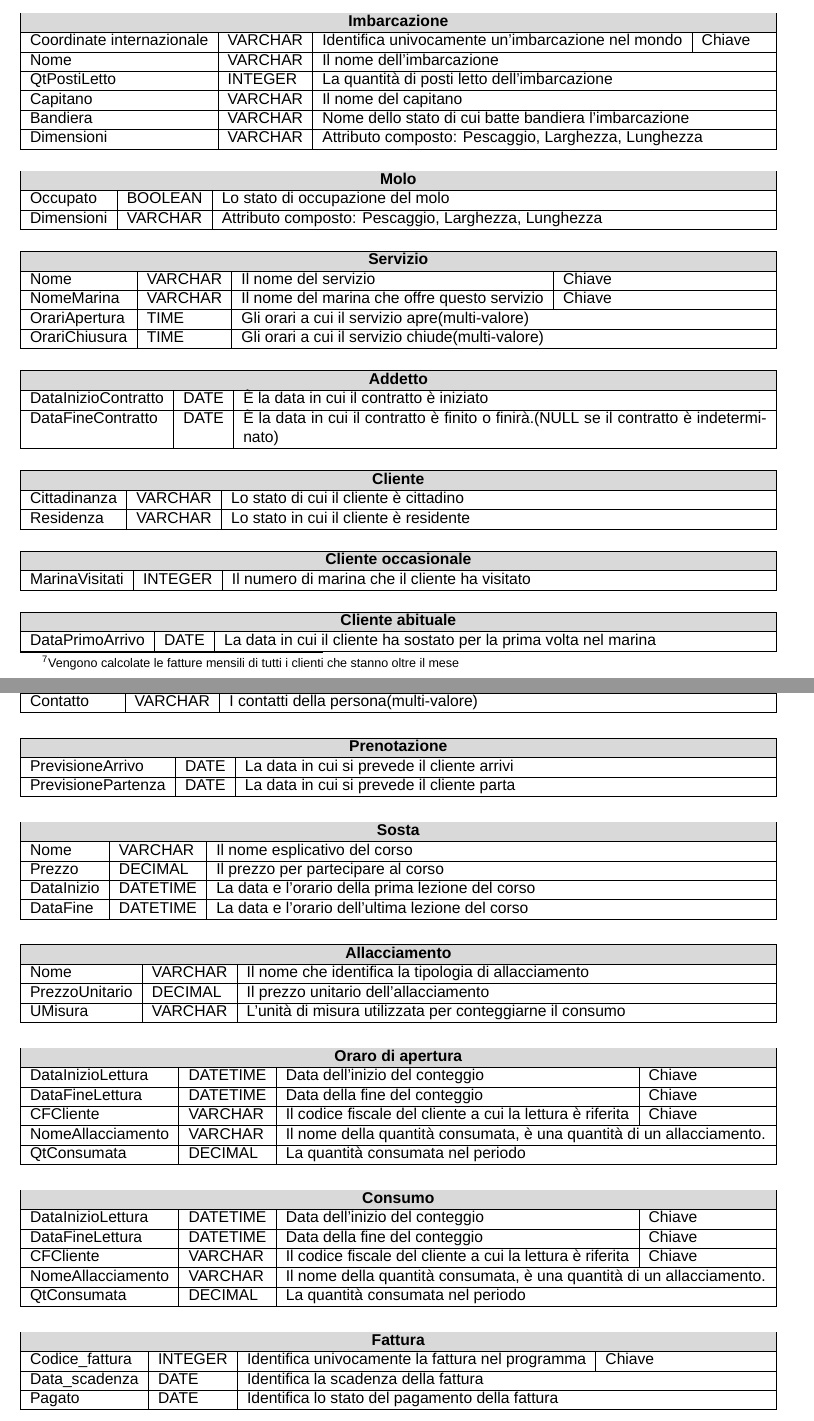
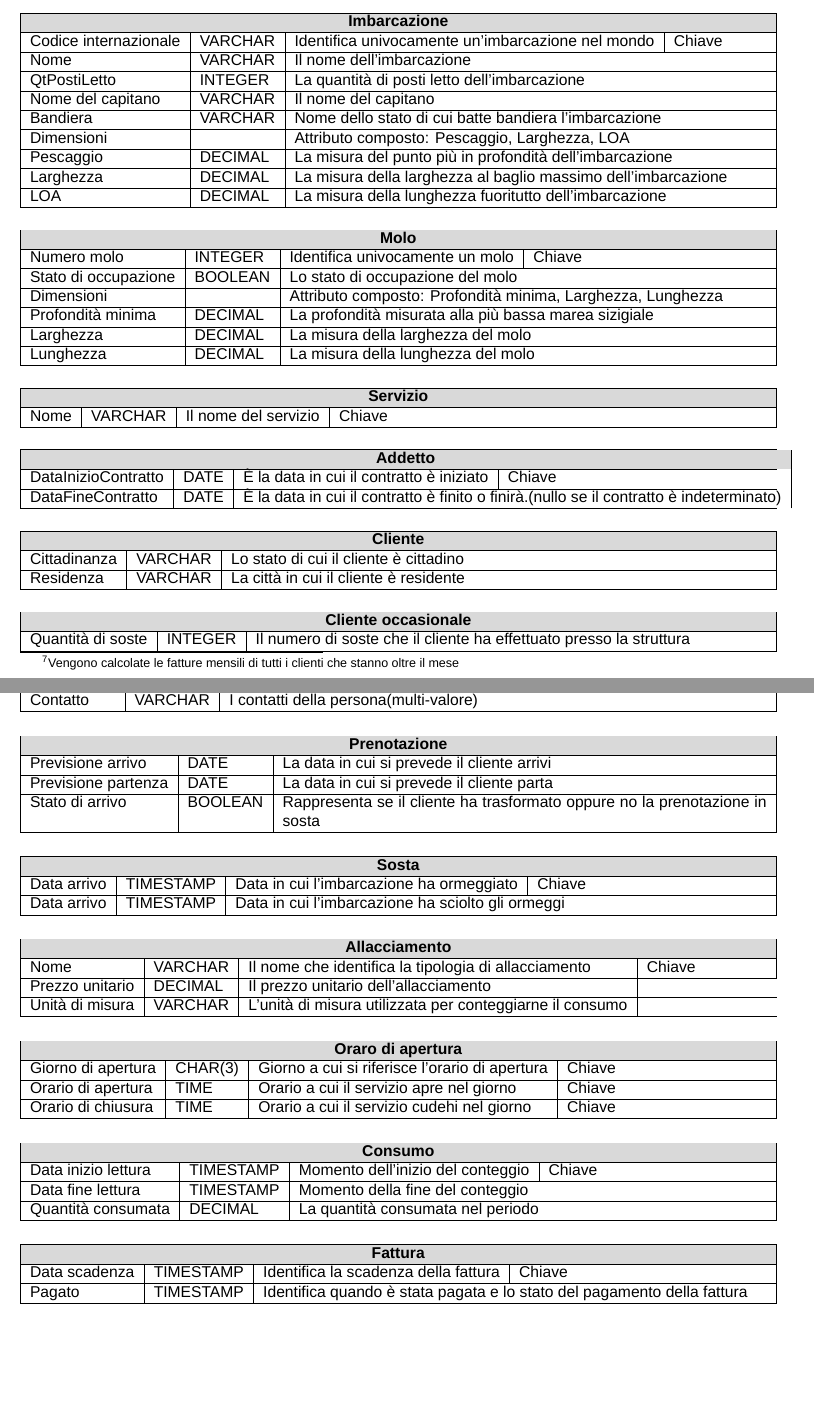
Before and after one commit to alessandro-massarenti/Progetto-basi-di-dati-2022, a LaTeX document (src_relazione_tex/main.tex, which reads src_relazione_tex/contenuti/progettazione_concettuale.tex): two parts of pages 5 and 6 of 13, joined at a grey line, cut so that both start at the same text, the shorter picture padded with empty space. Compiled offline with XeLaTeX; a missing font is replaced by an installed copy or a similar font.

Commit message:
Completata l'analisi delle entità

```diff
--- a/src_relazione_tex/contenuti/progettazione_concettuale.tex
+++ b/src_relazione_tex/contenuti/progettazione_concettuale.tex
@@ -9,31 +9,46 @@
         \rowcolor{gray!30}
         \multicolumn{4}{|c|}{\textbf{Imbarcazione}}\\
         \hline
-        Coordinate internazionale & VARCHAR & Identifica univocamente un'imbarcazione nel mondo & Chiave \\
+        Codice internazionale & VARCHAR & Identifica univocamente un'imbarcazione nel mondo & Chiave\\
         \hline
         Nome & VARCHAR & \multicolumn{2}{l|}{Il nome dell'imbarcazione} \\
         \hline
         QtPostiLetto & INTEGER & \multicolumn{2}{l|}{La quantità di posti letto dell'imbarcazione} \\
         \hline
-        Capitano & VARCHAR & \multicolumn{2}{l|}{Il nome del capitano} \\
+        Nome del capitano & VARCHAR & \multicolumn{2}{l|}{Il nome del capitano} \\
         \hline
         Bandiera & VARCHAR & \multicolumn{2}{l|}{Nome dello stato di cui batte bandiera l'imbarcazione} \\
         \hline
-        Dimensioni & VARCHAR & \multicolumn{2}{l|}{Attributo composto: Pescaggio, Larghezza, Lunghezza} \\
+        Dimensioni &  & \multicolumn{2}{l|}{Attributo composto: Pescaggio, Larghezza, LOA} \\
+        \hline
+        Pescaggio & DECIMAL & \multicolumn{2}{l|}{La misura del punto più in profondità dell'imbarcazione} \\
+        \hline
+        Larghezza & DECIMAL & \multicolumn{2}{l|}{La misura della larghezza al baglio massimo dell'imbarcazione} \\
+        \hline
+        LOA & DECIMAL & \multicolumn{2}{l|}{La misura della lunghezza fuoritutto dell'imbarcazione} \\
         \hline
     \end{tabularx}
 \end{center}
 
 %Molo
 \begin{center}
-    \begin{tabularx}{\textwidth}{|l|l|X|}
+    \begin{tabularx}{\textwidth}{|l|l|l|X|}
         \hline
         \rowcolor{gray!30}
-        \multicolumn{3}{|c|}{\textbf{Molo}}\\
+        \multicolumn{4}{|c|}{\textbf{Molo}}\\
+
         \hline
-        Occupato & BOOLEAN & Lo stato di occupazione del molo\\
+        Numero molo & INTEGER & Identifica univocamente un molo & Chiave\\
         \hline
-        Dimensioni & VARCHAR & Attributo composto: Pescaggio, Larghezza, Lunghezza \\
+        Stato di occupazione & BOOLEAN &\multicolumn{2}{l|}{ Lo stato di occupazione del molo}\\
+        \hline
+        Dimensioni &  & \multicolumn{2}{l|}{Attributo composto: Profondità minima, Larghezza, Lunghezza} \\
+        \hline
+        Profondità minima & DECIMAL & \multicolumn{2}{l|}{La profondità misurata alla più bassa marea sizigiale} \\
+        \hline
+        Larghezza & DECIMAL & \multicolumn{2}{l|}{La misura della larghezza del molo} \\
+        \hline
+        Lunghezza & DECIMAL & \multicolumn{2}{l|}{La misura della lunghezza del molo} \\
         \hline
     \end{tabularx}
 \end{center}
@@ -47,26 +62,20 @@
         \hline
         Nome & VARCHAR & Il nome del servizio & Chiave \\
         \hline
-        NomeMarina & VARCHAR & Il nome del marina che offre questo servizio & Chiave \\
-        \hline
-        OrariApertura & TIME & \multicolumn{2}{l|}{Gli orari a cui il servizio apre(multi-valore)} \\
-        \hline
-        OrariChiusura & TIME & \multicolumn{2}{l|}{Gli orari a cui il servizio chiude(multi-valore)} \\
-        \hline
     \end{tabularx}
 \end{center}
 
 
 %Addetto
 \begin{center}
-    \begin{tabularx}{\textwidth}{|l|l|X|}
+    \begin{tabularx}{\textwidth}{|l|l|l|X|}
         \hline
         \rowcolor{gray!30}
-        \multicolumn{3}{|c|}{\textbf{Addetto}}\\
+        \multicolumn{4}{|c|}{\textbf{Addetto}}\\
         \hline
-        DataInizioContratto & DATE & È la data in cui il contratto è iniziato\\
+        DataInizioContratto & DATE & È la data in cui il contratto è iniziato & Chiave\\
         \hline
-        DataFineContratto & DATE & È la data in cui il contratto è finito o finirà.(NULL se il contratto è indeterminato)\\
+        DataFineContratto & DATE &\multicolumn{2}{l|}{ È la data in cui il contratto è finito o finirà.(nullo se il contratto è indeterminato)}\\
         \hline
     \end{tabularx}
 \end{center}
@@ -80,7 +89,7 @@
         \hline
         Cittadinanza & VARCHAR & Lo stato di cui il cliente è cittadino\\
         \hline
-        Residenza & VARCHAR & Lo stato in cui il cliente è residente \\
+        Residenza & VARCHAR & La città in cui il cliente è residente \\
         \hline
     \end{tabularx}
 \end{center}
@@ -92,7 +101,7 @@
         \rowcolor{gray!30}
         \multicolumn{3}{|c|}{\textbf{Cliente occasionale}}\\
         \hline
-        MarinaVisitati & INTEGER & Il numero di marina che il cliente ha visitato \\
+        Quantità di soste & INTEGER & Il numero di soste che il cliente ha effettuato presso la struttura \\
         \hline
     \end{tabularx}
 \end{center}
@@ -104,7 +113,7 @@
         \rowcolor{gray!30}
         \multicolumn{3}{|c|}{\textbf{Cliente abituale}}\\
         \hline
-        DataPrimoArrivo & DATE & La data in cui il cliente ha sostato per la prima volta nel marina \\
+        Sconto personale & DECIMAL & Lo sconto percentuale applicato alle sue fatture \\
         \hline
     \end{tabularx}
 \end{center}
@@ -136,43 +145,41 @@
         \rowcolor{gray!30}
         \multicolumn{3}{|c|}{\textbf{Prenotazione}}\\
         \hline
-        PrevisioneArrivo & DATE & La data in cui si prevede il cliente arrivi\\
+        Previsione arrivo & DATE & La data in cui si prevede il cliente arrivi\\
         \hline
-        PrevisionePartenza & DATE & La data in cui si prevede il cliente parta\\
+        Previsione partenza & DATE & La data in cui si prevede il cliente parta\\
+        \hline
+        Stato di arrivo & BOOLEAN & Rappresenta se il cliente ha trasformato oppure no la prenotazione in sosta\\
         \hline
     \end{tabularx}
 \end{center}
 
 %Sosta
 \begin{center}
-    \begin{tabularx}{\textwidth}{|l|l|X|}
+    \begin{tabularx}{\textwidth}{|l|l|l|X|}
         \hline
         \rowcolor{gray!30}
-        \multicolumn{3}{|c|}{\textbf{Sosta}}\\
+        \multicolumn{4}{|c|}{\textbf{Sosta}}\\
         \hline
-        Nome & VARCHAR & Il nome esplicativo del corso \\
+        Data arrivo & TIMESTAMP & Data in cui l'imbarcazione ha ormeggiato & Chiave \\
         \hline
-        Prezzo & DECIMAL & Il prezzo per partecipare al corso\\
-        \hline
-        DataInizio & DATETIME & La data e l'orario della prima lezione del corso\\
-        \hline
-        DataFine & DATETIME & La data e l'orario dell'ultima lezione del corso\\
+        Data arrivo & TIMESTAMP & \multicolumn{2}{l|}{Data in cui l'imbarcazione ha sciolto gli ormeggi} \\
         \hline
     \end{tabularx}
 \end{center}
 
 %Allacciamento
 \begin{center}
-    \begin{tabularx}{\textwidth}{|l|l|X|}
+    \begin{tabularx}{\textwidth}{|l|l|l|X|}
         \hline
         \rowcolor{gray!30}
-        \multicolumn{3}{|c|}{\textbf{Allacciamento}}\\
+        \multicolumn{4}{|c|}{\textbf{Allacciamento}}\\
         \hline
-        Nome & VARCHAR & Il nome che identifica la tipologia di allacciamento\\
+        Nome & VARCHAR & Il nome che identifica la tipologia di allacciamento &Chiave\\
         \hline
-        PrezzoUnitario & DECIMAL & Il prezzo unitario dell'allacciamento\\
+        Prezzo unitario & DECIMAL & Il prezzo unitario dell'allacciamento\\
         \hline
-        UMisura & VARCHAR & L'unità di misura utilizzata per conteggiarne il consumo\\
+        Unità di misura & VARCHAR & L'unità di misura utilizzata per conteggiarne il consumo\\
         \hline
     \end{tabularx}
 \end{center}
@@ -184,15 +191,11 @@
         \rowcolor{gray!30}
         \multicolumn{4}{|c|}{\textbf{Oraro di apertura}}\\
         \hline
-        DataInizioLettura & DATETIME & Data dell'inizio del conteggio & Chiave \\
+        Giorno di apertura & CHAR(3) & Giorno a cui si riferisce l'orario di apertura & Chiave \\
         \hline
-        DataFineLettura & DATETIME & Data della fine del conteggio & Chiave \\
+        Orario di apertura & TIME & Orario a cui il servizio apre nel giorno & Chiave \\
         \hline
-        CFCliente & VARCHAR & Il codice fiscale del cliente a cui la lettura è riferita & Chiave \\
-        \hline
-        NomeAllacciamento & VARCHAR & \multicolumn{2}{l|}{Il nome della quantità consumata, è una quantità di un allacciamento.} \\
-        \hline
-        QtConsumata & DECIMAL & \multicolumn{2}{l|}{La quantità consumata nel periodo} \\
+        Orario di chiusura & TIME & Orario a cui il servizio cudehi nel giorno & Chiave \\
         \hline
     \end{tabularx}
 \end{center}
@@ -204,15 +207,11 @@
         \rowcolor{gray!30}
         \multicolumn{4}{|c|}{\textbf{Consumo}}\\
         \hline
-        DataInizioLettura & DATETIME & Data dell'inizio del conteggio & Chiave \\
+        Data inizio lettura & TIMESTAMP & Momento dell'inizio del conteggio & Chiave \\
         \hline
-        DataFineLettura & DATETIME & Data della fine del conteggio & Chiave \\
+        Data fine lettura & TIMESTAMP & \multicolumn{2}{l|}{Momento della fine del conteggio}\\
         \hline
-        CFCliente & VARCHAR & Il codice fiscale del cliente a cui la lettura è riferita & Chiave \\
-        \hline
-        NomeAllacciamento & VARCHAR & \multicolumn{2}{l|}{Il nome della quantità consumata, è una quantità di un allacciamento.} \\
-        \hline
-        QtConsumata & DECIMAL & \multicolumn{2}{l|}{La quantità consumata nel periodo} \\
+        Quantità consumata & DECIMAL & \multicolumn{2}{l|}{La quantità consumata nel periodo} \\
         \hline
     \end{tabularx}
 \end{center}
@@ -224,11 +223,9 @@
         \rowcolor{gray!30}
         \multicolumn{4}{|c|}{\textbf{Fattura}}\\
         \hline
-        Codice\_fattura & INTEGER & Identifica univocamente la fattura nel programma & Chiave \\
+        Data scadenza & TIMESTAMP & Identifica la scadenza della fattura & Chiave \\
         \hline
-        Data\_scadenza & DATE & \multicolumn{2}{l|}{Identifica la scadenza della fattura} \\
-        \hline
-        Pagato & DATE & \multicolumn{2}{l|}{Identifica lo stato del pagamento della fattura} \\
+        Pagato & TIMESTAMP & \multicolumn{2}{l|}{Identifica quando è stata pagata e lo stato del pagamento della fattura} \\
         \hline
     \end{tabularx}
 \end{center}
```
Also changed, not shown: src_relazione_tex/contenuti/analisi_dei_requisiti.tex (+2 -2 lines).
